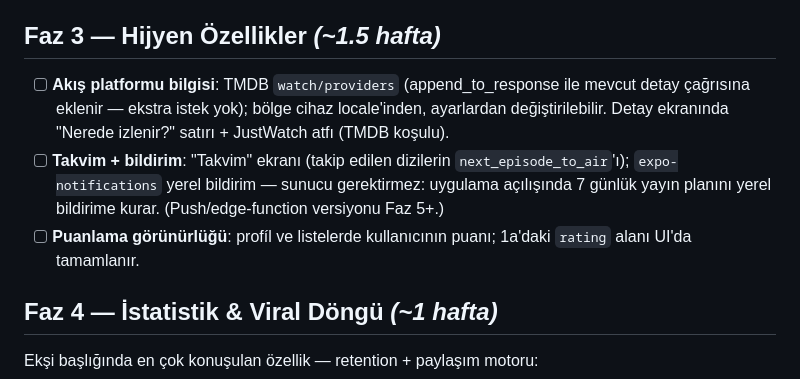
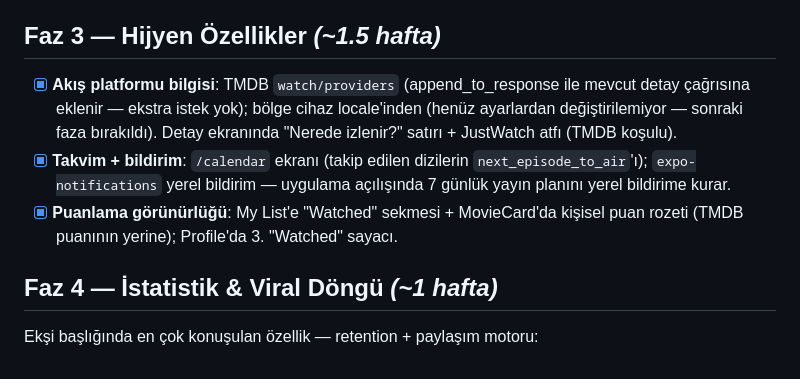
Before and after one commit to alperen317/movie-expo, a Markdown page: GELISTIRMEPLANI.md, the part around the change. Drawn GitHub-style.

Commit message:
docs: mark Faz 3 hygiene features complete

```diff
--- a/GELISTIRMEPLANI.md
+++ b/GELISTIRMEPLANI.md
@@ -51,9 +51,9 @@ TV Time 15 Temmuz'da kapanıyor ama kullanıcılar GDPR export dosyalarını (`g
 
 ## Faz 3 — Hijyen Özellikler *(~1.5 hafta)*
 
-- [ ] **Akış platformu bilgisi**: TMDB `watch/providers` (append_to_response ile mevcut detay çağrısına eklenir — ekstra istek yok); bölge cihaz locale'inden, ayarlardan değiştirilebilir. Detay ekranında "Nerede izlenir?" satırı + JustWatch atfı (TMDB koşulu).
-- [ ] **Takvim + bildirim**: "Takvim" ekranı (takip edilen dizilerin `next_episode_to_air`'ı); `expo-notifications` yerel bildirim — sunucu gerektirmez: uygulama açılışında 7 günlük yayın planını yerel bildirime kurar. (Push/edge-function versiyonu Faz 5+.)
-- [ ] **Puanlama görünürlüğü**: profíl ve listelerde kullanıcının puanı; 1a'daki `rating` alanı UI'da tamamlanır.
+- [x] **Akış platformu bilgisi**: TMDB `watch/providers` (append_to_response ile mevcut detay çağrısına eklenir — ekstra istek yok); bölge cihaz locale'inden (henüz ayarlardan değiştirilemiyor — sonraki faza bırakıldı). Detay ekranında "Nerede izlenir?" satırı + JustWatch atfı (TMDB koşulu).
+- [x] **Takvim + bildirim**: `/calendar` ekranı (takip edilen dizilerin `next_episode_to_air`'ı); `expo-notifications` yerel bildirim — uygulama açılışında 7 günlük yayın planını yerel bildirime kurar.
+- [x] **Puanlama görünürlüğü**: My List'e "Watched" sekmesi + MovieCard'da kişisel puan rozeti (TMDB puanının yerine); Profile'da 3. "Watched" sayacı.
 
 ## Faz 4 — İstatistik & Viral Döngü *(~1 hafta)*
 
```
